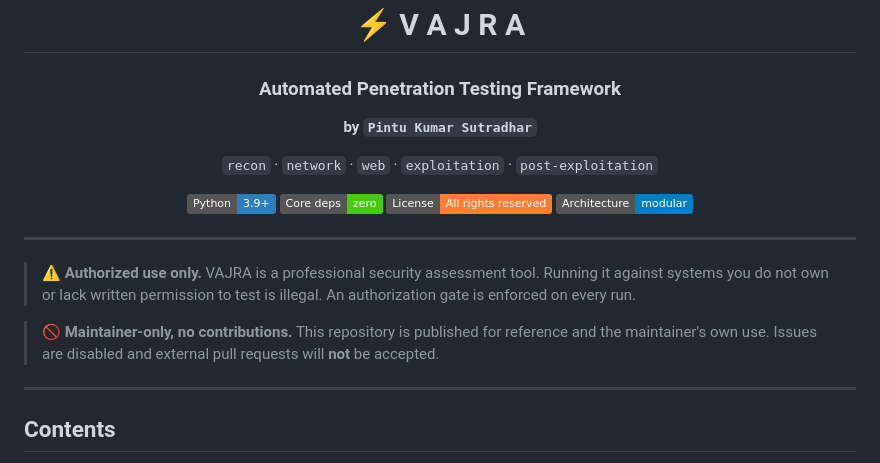
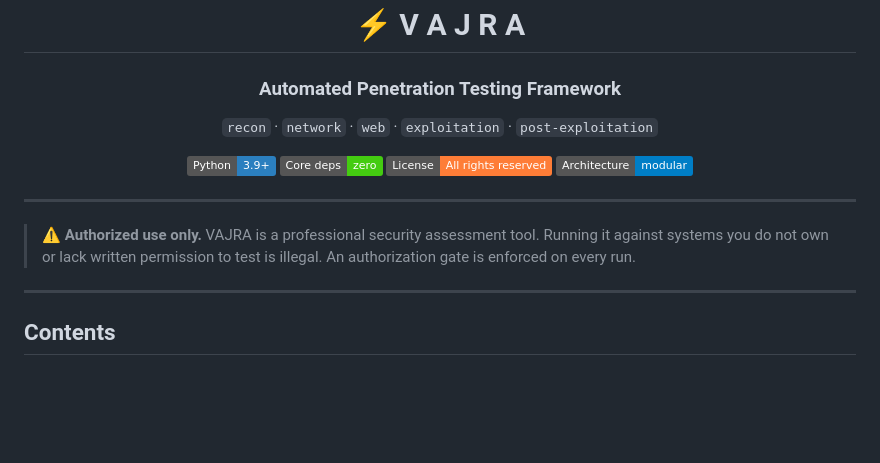
Before and after one commit to pintukumar-sutradhar/vajra, a Markdown page: README.md, the part around the change. Rendered like a GitHub page; badges without logos; blank space fills up the shorter version.

```diff
--- a/README.md
+++ b/README.md
@@ -13,8 +13,6 @@
 
 ### Automated Penetration Testing Framework
 
-**by `Pintu Kumar Sutradhar`**
-
 `recon` · `network` · `web` · `exploitation` · `post-exploitation`
 
 ![Python](https://img.shields.io/badge/Python-3.9%2B-2b7fbf)
@@ -29,10 +27,6 @@
 > ⚠️ **Authorized use only.** VAJRA is a professional security assessment
 > tool. Running it against systems you do not own or lack written permission
 > to test is illegal. An authorization gate is enforced on every run.
-
-> 🚫 **Maintainer-only, no contributions.** This repository is published for
-> reference and the maintainer's own use. Issues are disabled and external
-> pull requests will **not** be accepted.
 
 ---
 
```
